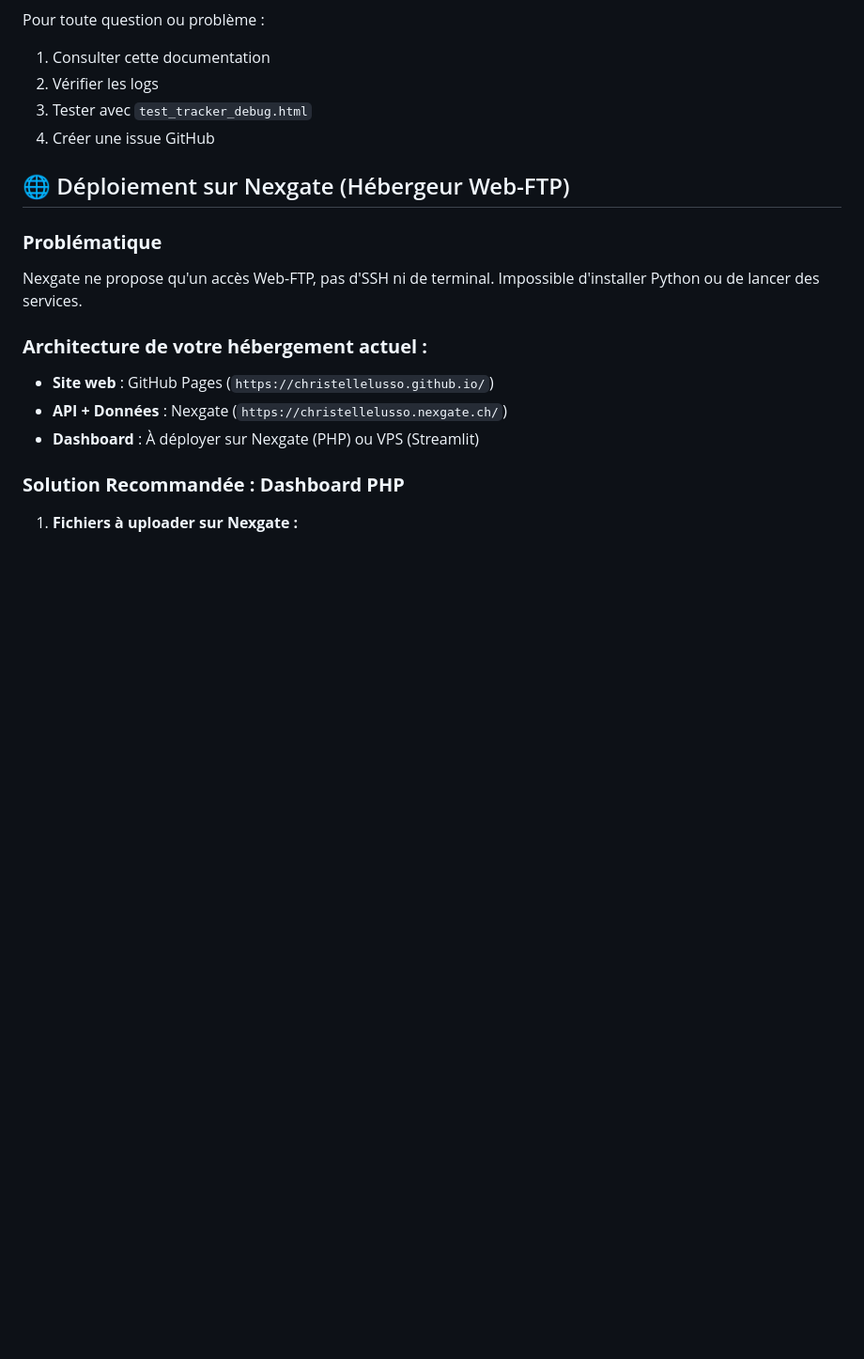
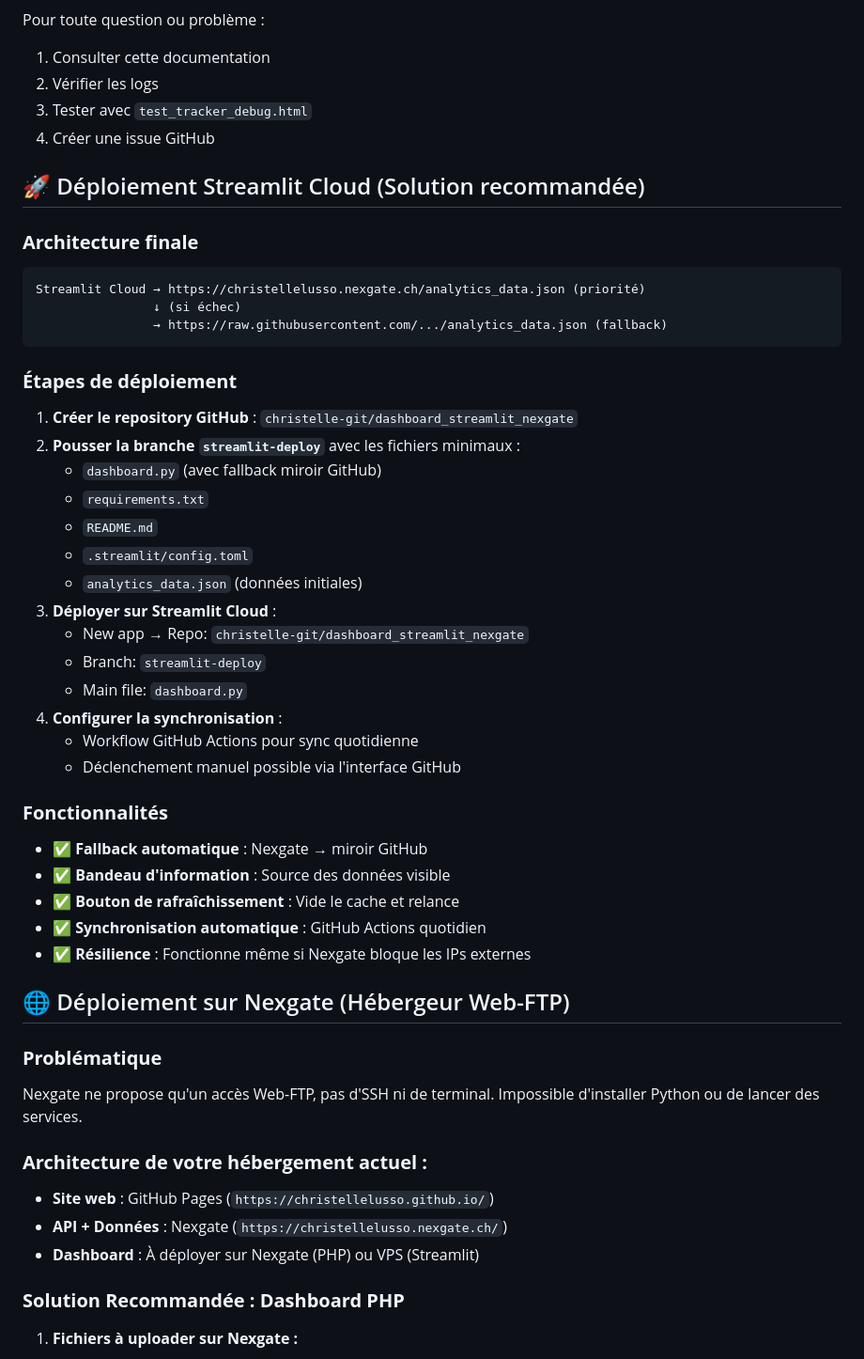
Before and after one commit to christelle-git/dashboard_streamlit_nexgate, a Markdown page: DOCUMENTATION_DASHBOARD_TRACKING.md, the part around the change printed below. Shown: that part at 94% size. GitHub-like rendering; blank space fills up the shorter version.

````diff
--- a/DOCUMENTATION_DASHBOARD_TRACKING.md
+++ b/DOCUMENTATION_DASHBOARD_TRACKING.md
@@ -518,6 +549,38 @@ Pour toute question ou problème :
 3. Tester avec `test_tracker_debug.html`
 4. Créer une issue GitHub
 
+## 🚀 Déploiement Streamlit Cloud (Solution recommandée)
+
+### **Architecture finale**
+```
+Streamlit Cloud → https://christellelusso.nexgate.ch/analytics_data.json (priorité)
+                ↓ (si échec)
+                → https://raw.githubusercontent.com/.../analytics_data.json (fallback)
+```
+
+### **Étapes de déploiement**
+1. **Créer le repository GitHub** : `christelle-git/dashboard_streamlit_nexgate`
+2. **Pousser la branche `streamlit-deploy`** avec les fichiers minimaux :
+   - `dashboard.py` (avec fallback miroir GitHub)
+   - `requirements.txt`
+   - `README.md`
+   - `.streamlit/config.toml`
+   - `analytics_data.json` (données initiales)
+3. **Déployer sur Streamlit Cloud** :
+   - New app → Repo: `christelle-git/dashboard_streamlit_nexgate`
+   - Branch: `streamlit-deploy`
+   - Main file: `dashboard.py`
+4. **Configurer la synchronisation** :
+   - Workflow GitHub Actions pour sync quotidienne
+   - Déclenchement manuel possible via l'interface GitHub
+
+### **Fonctionnalités**
+- ✅ **Fallback automatique** : Nexgate → miroir GitHub
+- ✅ **Bandeau d'information** : Source des données visible
+- ✅ **Bouton de rafraîchissement** : Vide le cache et relance
+- ✅ **Synchronisation automatique** : GitHub Actions quotidien
+- ✅ **Résilience** : Fonctionne même si Nexgate bloque les IPs externes
+
 ## 🌐 Déploiement sur Nexgate (Hébergeur Web-FTP)
 
 ### **Problématique**
````
Also changed, not shown: other parts of DOCUMENTATION_DASHBOARD_TRACKING.md (+33 -2 lines).
